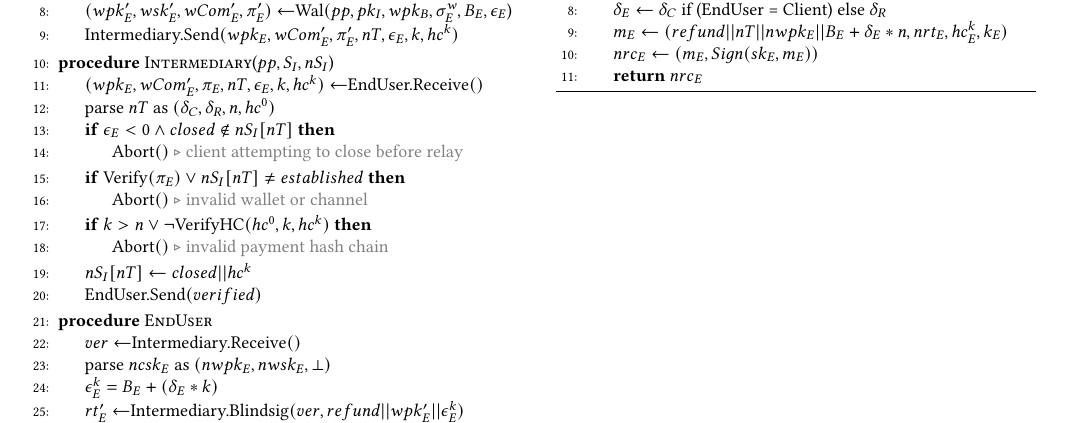
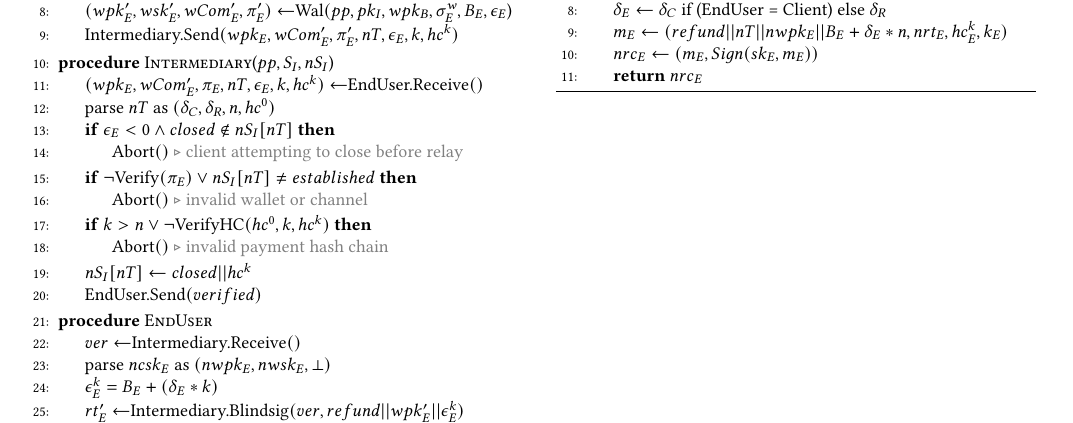
Before and after one commit to thiennamdinh/moneTor, a LaTeX paper (paper/main.tex, which reads paper/sections/algorithms.tex): part of page 15 of 17, cut so that both start at the same text. Compiled offline with pdfLaTeX.

Commit message:
fix small mistake in algs

```diff
--- a/paper/sections/algorithms.tex
+++ b/paper/sections/algorithms.tex
@@ -252,7 +252,7 @@ message
       \If{$\epsilon_E < 0 \wedge closed \not\in nS_I[nT]$}
         \State{Abort$()$ \Comment{client attempting to close before relay}}
       \EndIf{}
-      \If{Verify$(\pi_E) \vee nS_I[nT] \ne established$}
+      \If{$\neg$Verify$(\pi_E) \vee nS_I[nT] \ne established$}
         \State{Abort$()$ \Comment{invalid wallet or channel}}
       \EndIf{}
       \If{$k > n \vee \neg $VerifyHC$(hc^0, k, hc^k)$}
```
